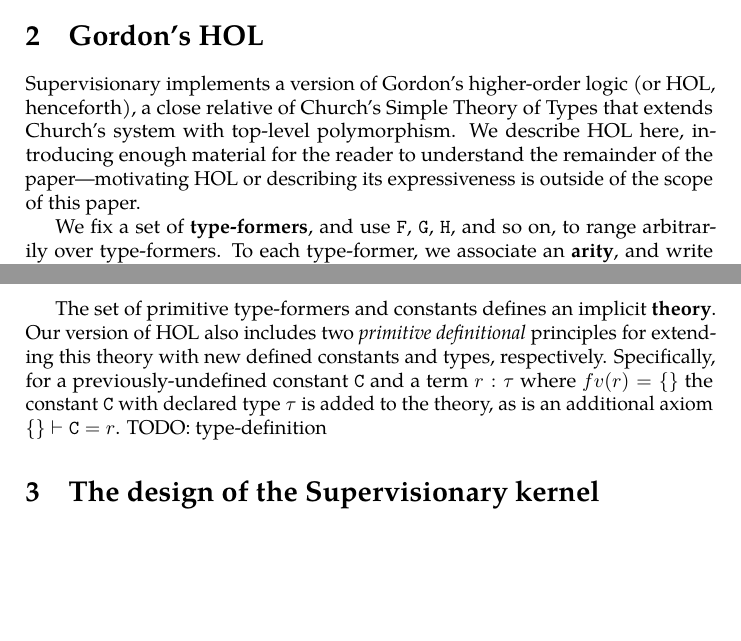
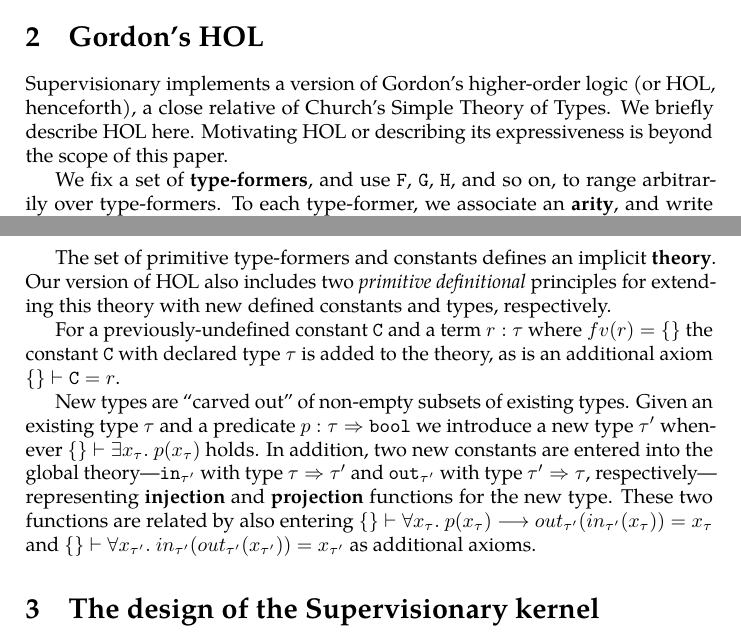
Before and after one commit to veracruz-project/supervisionary, a LaTeX paper (paper/paper.tex): two parts of pages 4 and 5 of 8 before the commit and two parts of pages 4 and 5 of 7 after it, joined at a grey line, cut so that both start at the same text, the shorter picture padded with empty space. Compiled offline with pdfLaTeX; a LaTeX package or settings file that is missing is left out.

Commit message:
paper: finished off section on HOL

```diff
--- a/paper/paper.tex
+++ b/paper/paper.tex
@@ -124,8 +124,9 @@
 \section{Gordon's HOL}
 \label{sect.gordons.hol}
 
-Supervisionary implements a version of Gordon's higher-order logic (or HOL, henceforth), a close relative of Church's Simple Theory of Types that extends Church's system with top-level polymorphism.
-We describe HOL here, introducing enough material for the reader to understand the remainder of the paper---motivating HOL or describing its expressiveness is outside of the scope of this paper.
+Supervisionary implements a version of Gordon's higher-order logic (or HOL, henceforth), a close relative of Church's Simple Theory of Types.
+We briefly describe HOL here.
+Motivating HOL or describing its expressiveness is beyond the scope of this paper.
 
 We fix a set of \deffont{type-formers}, and use $\mathtt{F}$, $\mathtt{G}$, $\mathtt{H}$, and so on, to range arbitrarily over type-formers.
 To each type-former, we associate an \deffont{arity}, and write $arity(\mathtt{F}) = m$ to assert that the arity of type-former $\mathsf{F}$ is $m$.
@@ -464,8 +465,13 @@
 
 The set of primitive type-formers and constants defines an implicit \deffont{theory}.
 Our version of HOL also includes two \emph{primitive definitional} principles for extending this theory with new defined constants and types, respectively.
-Specifically, for a previously-undefined constant $\mathtt{C}$ and a term $r : \tau$ where $fv(r) = \{\}$ the constant $\mathtt{C}$ with declared type $\tau$ is added to the theory, as is an additional axiom $\{\} \vdash \mathtt{C} = r$.
-TODO: type-definition
+
+For a previously-undefined constant $\mathtt{C}$ and a term $r : \tau$ where $fv(r) = \{\}$ the constant $\mathtt{C}$ with declared type $\tau$ is added to the theory, as is an additional axiom $\{\} \vdash \mathtt{C} = r$.
+
+New types are ``carved out'' of non-empty subsets of existing types.
+Given an existing type $\tau$ and a predicate $p : \tau \Rightarrow \mathtt{bool}$ we introduce a new type $\tau'$ whenever $\{\} \vdash \xsts{x_\tau}p(x_\tau)$ holds.
+In addition, two new constants are entered into the global theory---$\mathtt{in}_{\tau'}$ with type $\tau \Rightarrow \tau'$ and $\mathtt{out}_{\tau'}$ with type $\tau' \Rightarrow \tau$, respectively---representing \deffont{injection} and \deffont{projection} functions for the new type.
+These two functions are related by also entering $\{\} \vdash \fall{x_\tau}p(x_\tau) \longrightarrow out_{\tau'}(in_{\tau'}(x_\tau)) = x_\tau$ and $\{\} \vdash \fall{x_{\tau'}}in_{\tau'}(out_{\tau'}(x_{\tau'})) = x_{\tau'}$ as additional axioms.
 
 \section{The design of the Supervisionary kernel}
 \label{sect.design.supervisionary.kernel}
```
